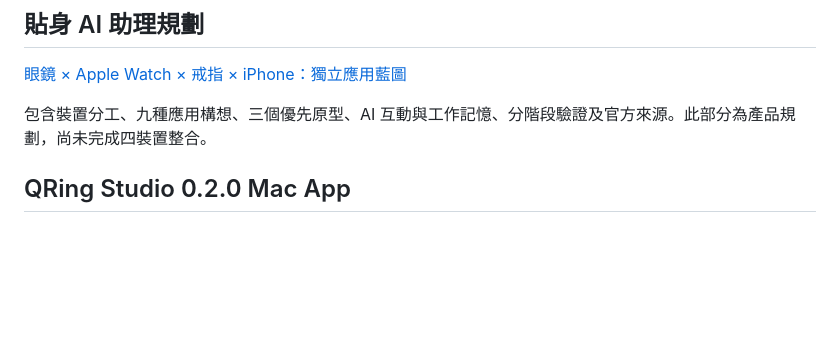
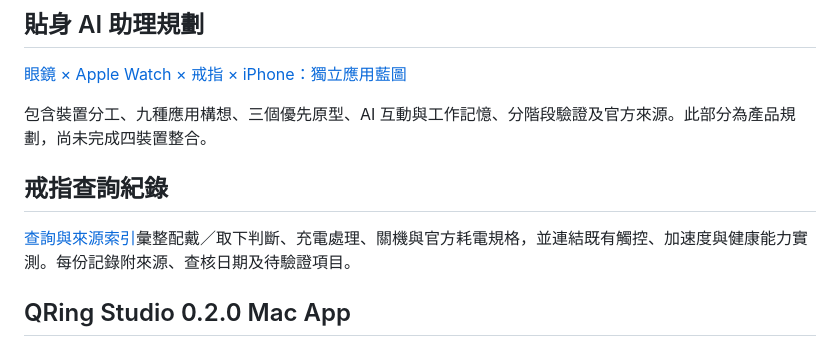
Before and after one commit to pcpcchen-coder/qringr08plus, a Markdown page: README.md, the part around the change. Drawn GitHub-style; blank space fills up the shorter version.

Commit message:
docs: archive R08 wear, charging and battery research

```diff
--- a/README.md
+++ b/README.md
@@ -7,6 +7,10 @@
 [眼鏡 × Apple Watch × 戒指 × iPhone：獨立應用藍圖](docs/wearable-ai/README.md)
 
 包含裝置分工、九種應用構想、三個優先原型、AI 互動與工作記憶、分階段驗證及官方來源。此部分為產品規劃，尚未完成四裝置整合。
+
+## 戒指查詢紀錄
+
+[查詢與來源索引](docs/ring-research/README.md)彙整配戴／取下判斷、充電處理、關機與官方耗電規格，並連結既有觸控、加速度與健康能力實測。每份記錄附來源、查核日期及待驗證項目。
 
 ## QRing Studio 0.2.0 Mac App
 
```
Also changed, not shown: docs/ring-research/2026-10-10-wear-charging-power.md (added, +85 -0 lines), docs/ring-research/README.md (added, +19 -0 lines).
